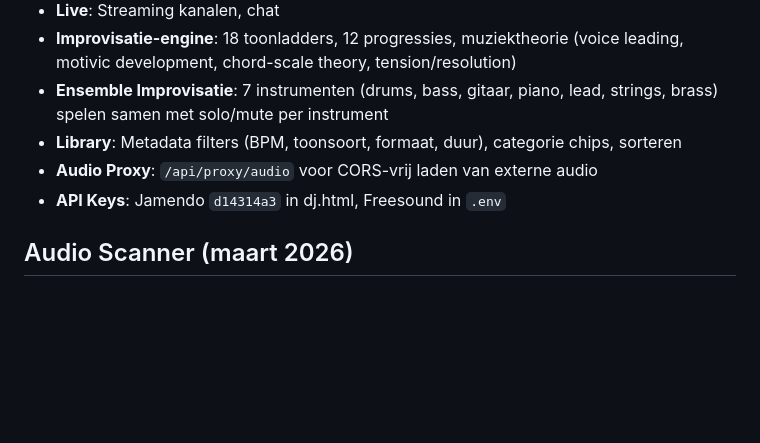
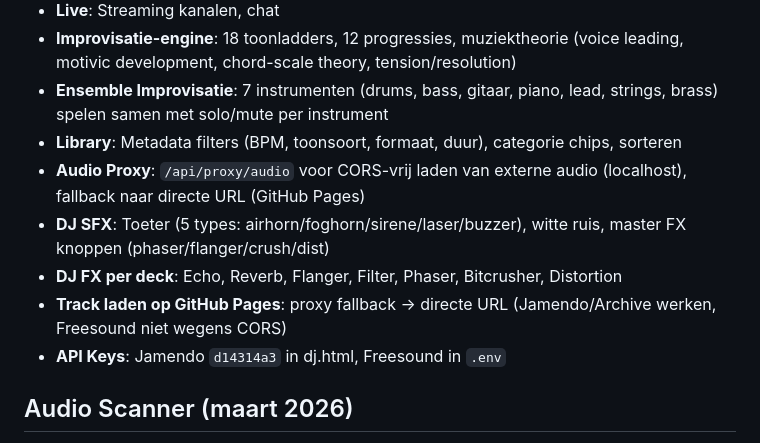
Before and after one commit to AnneVersion/daw, a Markdown page: CLAUDE.md, the part around the change. GitHub-like rendering; blank space fills up the shorter version.

Commit message:
docs: CLAUDE.md bijgewerkt met DJ SFX, FX, track loading
Co-Authored-By: Claude Opus 4.6 (1M context) <noreply@anthropic.com>

```diff
--- a/CLAUDE.md
+++ b/CLAUDE.md
@@ -56,7 +56,10 @@ PostgreSQL database `daw`, user `postgres`, pw `postgres`:
 - **Improvisatie-engine**: 18 toonladders, 12 progressies, muziektheorie (voice leading, motivic development, chord-scale theory, tension/resolution)
 - **Ensemble Improvisatie**: 7 instrumenten (drums, bass, gitaar, piano, lead, strings, brass) spelen samen met solo/mute per instrument
 - **Library**: Metadata filters (BPM, toonsoort, formaat, duur), categorie chips, sorteren
-- **Audio Proxy**: `/api/proxy/audio` voor CORS-vrij laden van externe audio
+- **Audio Proxy**: `/api/proxy/audio` voor CORS-vrij laden van externe audio (localhost), fallback naar directe URL (GitHub Pages)
+- **DJ SFX**: Toeter (5 types: airhorn/foghorn/sirene/laser/buzzer), witte ruis, master FX knoppen (phaser/flanger/crush/dist)
+- **DJ FX per deck**: Echo, Reverb, Flanger, Filter, Phaser, Bitcrusher, Distortion
+- **Track laden op GitHub Pages**: proxy fallback → directe URL (Jamendo/Archive werken, Freesound niet wegens CORS)
 - **API Keys**: Jamendo `d14314a3` in dj.html, Freesound in `.env`
 
 ## Audio Scanner (maart 2026)
```
